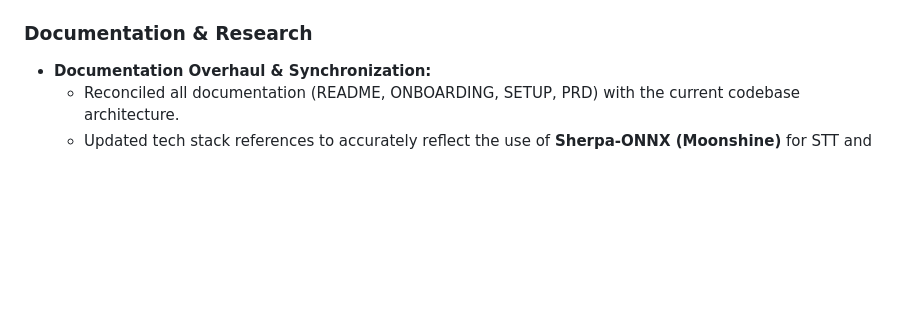
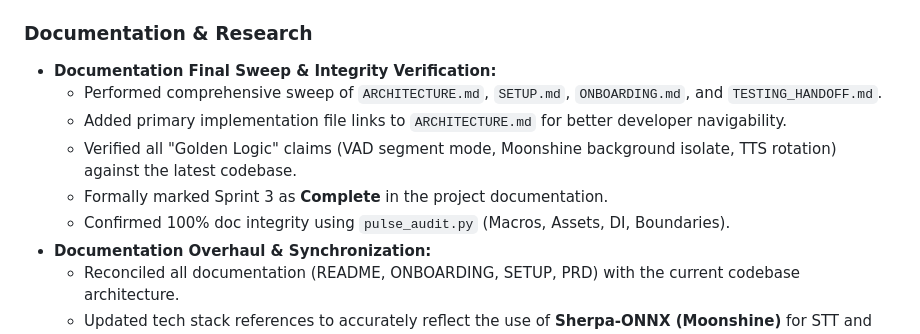
Before and after one commit to fadyphil/Valoqui, a Markdown page: CHANGELOG.md, the part around the change. Drawn GitHub-style; blank space fills up the shorter version.

```diff
--- a/CHANGELOG.md
+++ b/CHANGELOG.md
@@ -25,6 +25,12 @@ All notable changes to this project will be documented in this file.
 
 ### Documentation & Research
 
+- **Documentation Final Sweep & Integrity Verification:**
+  - Performed comprehensive sweep of `ARCHITECTURE.md`, `SETUP.md`, `ONBOARDING.md`, and `TESTING_HANDOFF.md`.
+  - Added primary implementation file links to `ARCHITECTURE.md` for better developer navigability.
+  - Verified all "Golden Logic" claims (VAD segment mode, Moonshine background isolate, TTS rotation) against the latest codebase.
+  - Formally marked Sprint 3 as **Complete** in the project documentation.
+  - Confirmed 100% doc integrity using `pulse_audit.py` (Macros, Assets, DI, Boundaries).
 - **Documentation Overhaul & Synchronization:**
   - Reconciled all documentation (README, ONBOARDING, SETUP, PRD) with the current codebase architecture.
   - Updated tech stack references to accurately reflect the use of **Sherpa-ONNX (Moonshine)** for STT and **Gemini 2.0 Flash** for LLM fallback.
```
Also changed, not shown: docs/ARCHITECTURE.md (+8 -2 lines), docs/SETUP.md (+1 -1 lines).
